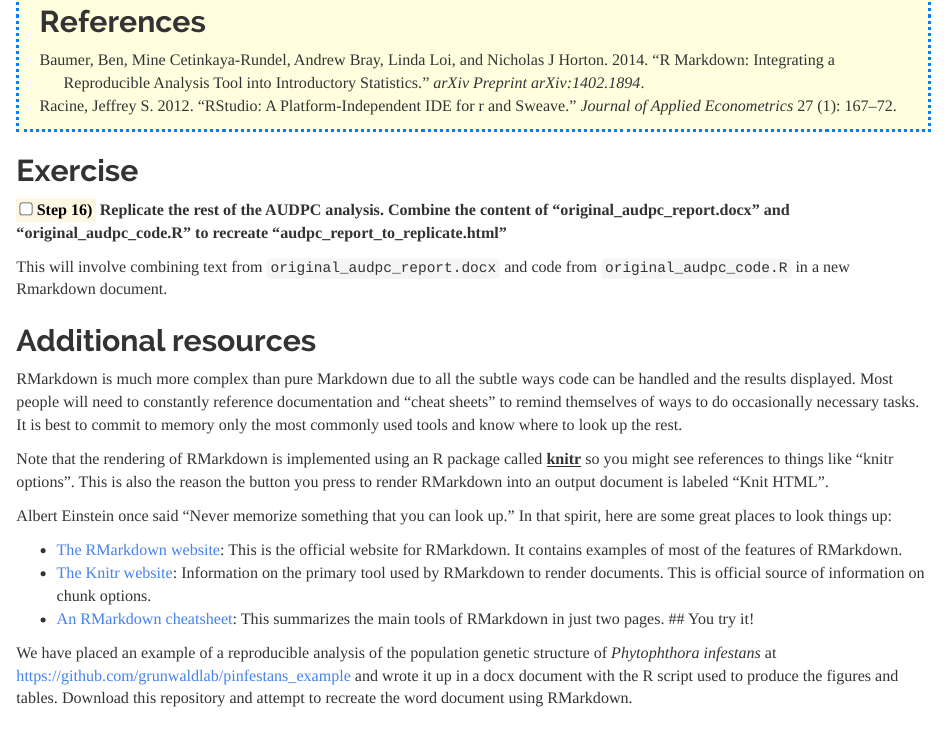
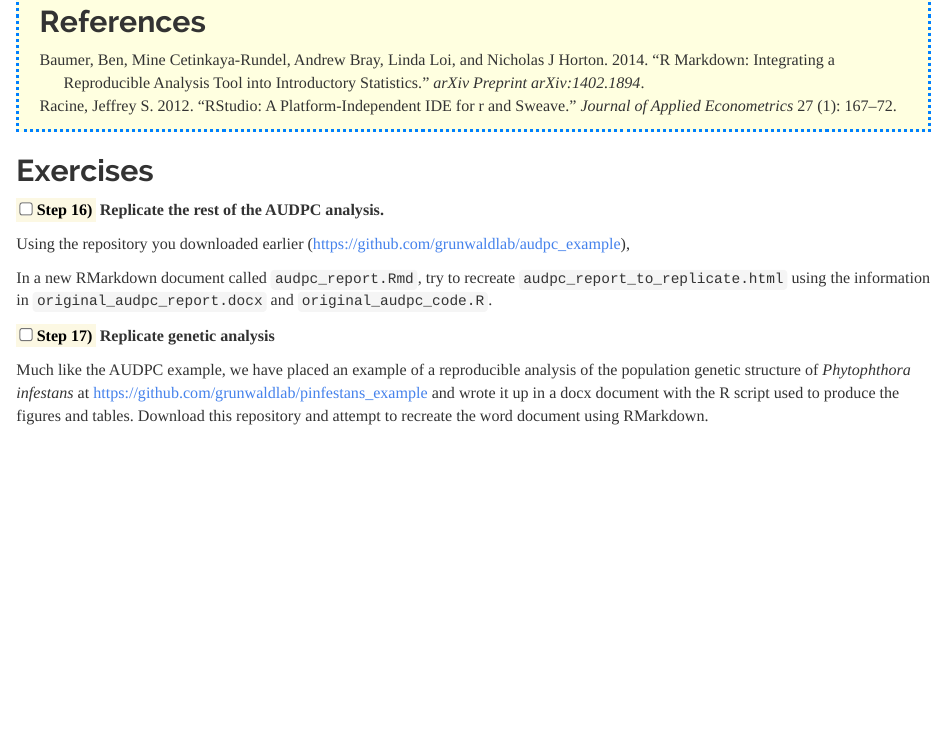
Before and after one commit to grunwaldlab/Reproducible-science-in-R, an R Markdown document (05--RMarkdown.Rmd): the page in a window 1100 px wide, from 13280 px down. Rendered offline with R 4.5, knitr and Pandoc, with nearby package versions; code that draws random numbers runs with fixed seeds of ours; some code elsewhere in the file could not run offline.

Commit message:
Modify exercises

````diff
--- a/05--RMarkdown.Rmd
+++ b/05--RMarkdown.Rmd
@@ -439,11 +439,23 @@
 ```
 
 
-## Exercise
+## Exercises
 
-`r step('Replicate the rest of the AUDPC analysis. Combine the content of "original_audpc_report.docx" and "original_audpc_code.R" to recreate "audpc_report_to_replicate.html"')`
+`r step('Replicate the rest of the AUDPC analysis.')`
 
-This will involve combining text from `original_audpc_report.docx` and code from `original_audpc_code.R` in a new Rmarkdown document.
+Using the repository you downloaded earlier (https://github.com/grunwaldlab/audpc_example),
+
+In a new RMarkdown document called `audpc_report.Rmd`, try to recreate
+`audpc_report_to_replicate.html` using the information in
+`original_audpc_report.docx` and `original_audpc_code.R`.
+
+`r step('Replicate genetic analysis')`
+
+Much like the AUDPC example, we have placed an example of a reproducible
+analysis of the population genetic structure of *Phytophthora infestans* at
+https://github.com/grunwaldlab/pinfestans_example and wrote it up in a docx
+document with the R script used to produce the figures and tables. Download this
+repository and attempt to recreate the word document using RMarkdown.
 
 ## Additional resources
 
@@ -461,13 +473,7 @@
 - [The RMarkdown website](http://rmarkdown.rstudio.com/): This is the official website for RMarkdown. It contains examples of most of the features of RMarkdown.
 - [The Knitr website](http://yihui.name/knitr/): Information on the primary tool used by RMarkdown to render documents. This is official source of information on chunk options.
 - [An RMarkdown cheatsheet](https://www.rstudio.com/wp-content/uploads/2015/02/rmarkdown-cheatsheet.pdf): This summarizes the main tools of RMarkdown in just two pages.
-## You try it!
 
-We have placed an example of a reproducible analysis of the population genetic
-structure of *Phytophthora infestans* at
-https://github.com/grunwaldlab/pinfestans_example and wrote it up in a docx
-document with the R script used to produce the figures and tables. Download this
-repository and attempt to recreate the word document using RMarkdown.
 
 ## Glossary
 
````
